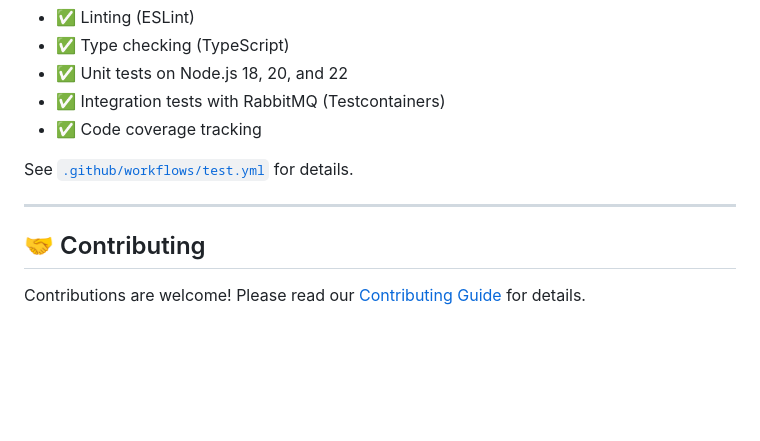
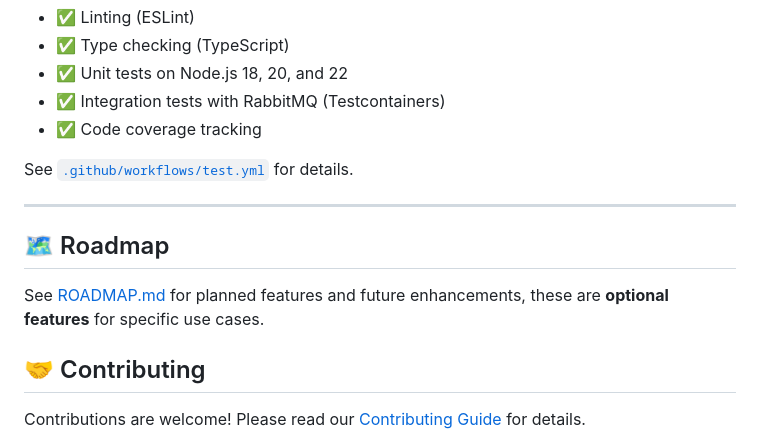
Before and after one commit to nogards95TG/hermes-mq, a Markdown page: README.md, the part around the change. GitHub-like rendering; blank space fills up the shorter version.

Commit message:
add roadmap for future feature, enanchements and issue

```diff
--- a/README.md
+++ b/README.md
@@ -500,6 +500,10 @@ See [`.github/workflows/test.yml`](./.github/workflows/test.yml) for details.
 
 ---
 
+## 🗺️ Roadmap
+
+See [ROADMAP.md](ROADMAP.md) for planned features and future enhancements, these are **optional features** for specific use cases.
+
 ## 🤝 Contributing
 
 Contributions are welcome! Please read our [Contributing Guide](./CONTRIBUTING.md) for details.
```
Also changed, not shown: ROADMAP.md (added, +294 -0 lines).
